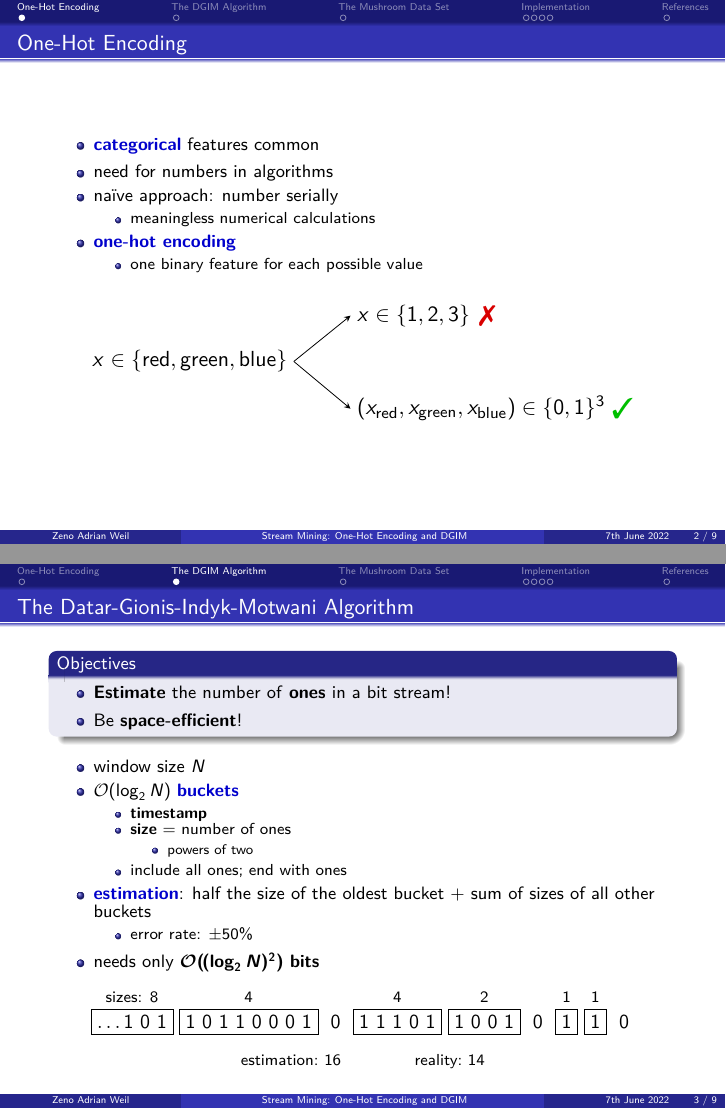
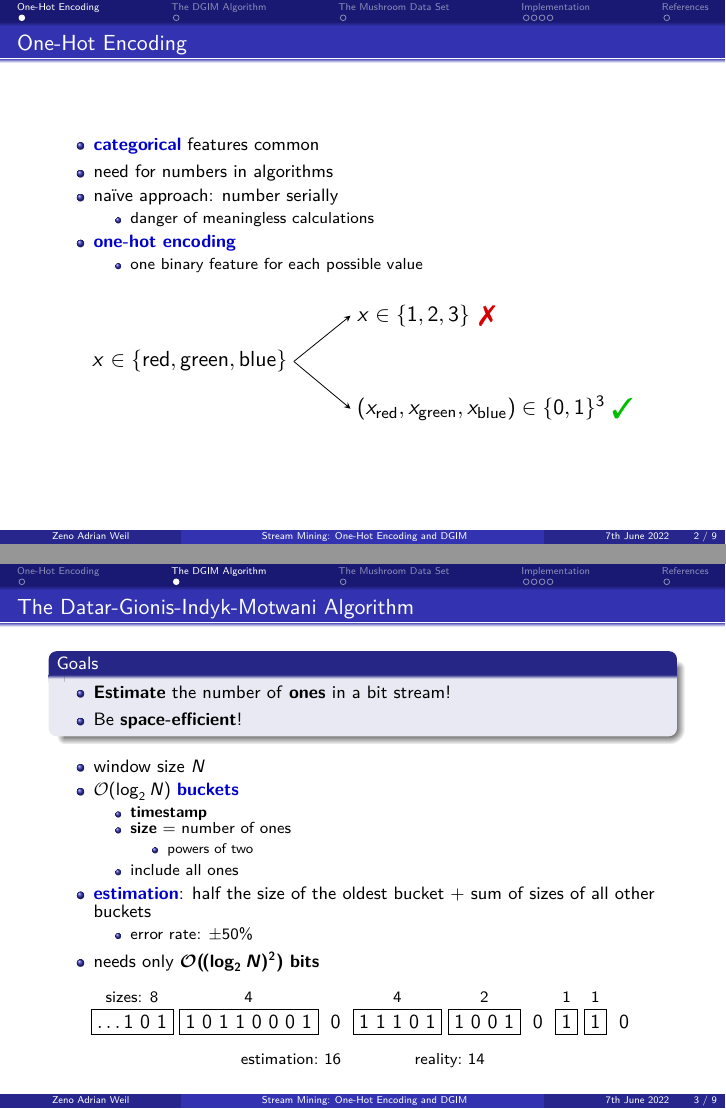
Before and after one commit to s9770652/DS1-DGIM, LaTeX slides (Latex/main.tex, which reads Latex/dgim.tex, Latex/one-hot_encoding.tex): pages 9 and 25 of 45, joined at a grey line. Compiled offline with pdfLaTeX.

Commit message:
Final version of the slides.
Signed-off-by: s9770652 <s9770652@rz.uni-frankfurt.de>

```diff
--- a/Latex/dgim.tex
+++ b/Latex/dgim.tex
@@ -1,6 +1,6 @@
 % !TeX spellcheck = en_GB
 \begin{frame}{The Datar-Gionis-Indyk-Motwani Algorithm}
-	\begin{block}{Objectives}<2->
+	\begin{block}{Goals}<2->
 		\begin{itemize}
 			\item<3->
 			\emphblack{Estimate} the number of \emphblack{ones} in a bit stream!
@@ -30,7 +30,7 @@
 			\end{itemize}
 
 			\item<11->
-			include all ones; end with ones
+			include all ones
 		\end{itemize}
 
 		\item<12->
--- a/Latex/one-hot_encoding.tex
+++ b/Latex/one-hot_encoding.tex
@@ -21,7 +21,7 @@
 %			arbitrary orders
 
 			\item<6->
-			meaningless numerical calculations
+			danger of meaningless calculations
 		\end{itemize}
 
 		\item<7->
```
Also changed, not shown: Latex/main.pdf.
